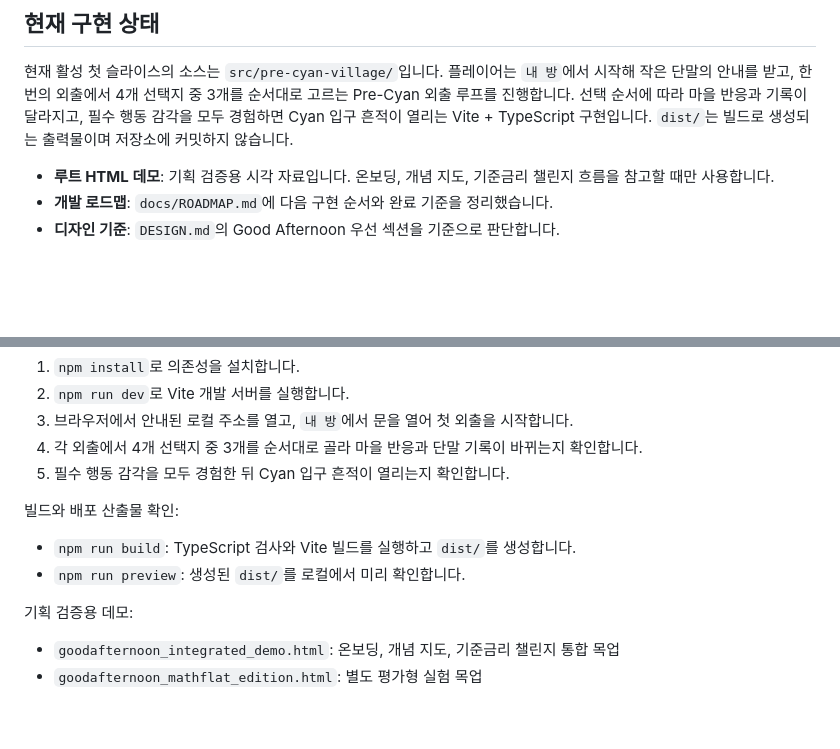
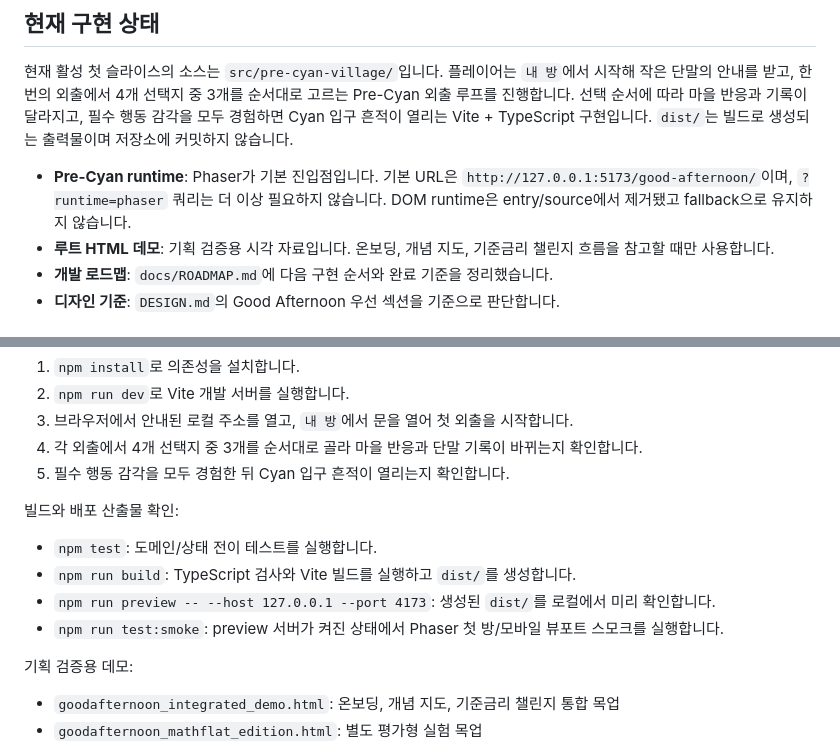
Before and after one commit to jinhoOps/good-afternoon, a Markdown page: README.md, 2 parts joined by grey strips. Rendered like a GitHub page; blank space fills up the shorter version.

Commit message:
docs: record phaser-only pre-cyan runtime

```diff
--- a/README.md
+++ b/README.md
@@ -8,6 +8,7 @@
 
 현재 활성 첫 슬라이스의 소스는 `src/pre-cyan-village/`입니다. 플레이어는 `내 방`에서 시작해 작은 단말의 안내를 받고, 한 번의 외출에서 4개 선택지 중 3개를 순서대로 고르는 Pre-Cyan 외출 루프를 진행합니다. 선택 순서에 따라 마을 반응과 기록이 달라지고, 필수 행동 감각을 모두 경험하면 Cyan 입구 흔적이 열리는 Vite + TypeScript 구현입니다. `dist/`는 빌드로 생성되는 출력물이며 저장소에 커밋하지 않습니다.
 
+- **Pre-Cyan runtime**: Phaser가 기본 진입점입니다. 기본 URL은 `http://127.0.0.1:5173/good-afternoon/`이며, `?runtime=phaser` 쿼리는 더 이상 필요하지 않습니다. DOM runtime은 entry/source에서 제거됐고 fallback으로 유지하지 않습니다.
 - **루트 HTML 데모**: 기획 검증용 시각 자료입니다. 온보딩, 개념 지도, 기준금리 챌린지 흐름을 참고할 때만 사용합니다.
 - **개발 로드맵**: `docs/ROADMAP.md`에 다음 구현 순서와 완료 기준을 정리했습니다.
 - **디자인 기준**: `DESIGN.md`의 Good Afternoon 우선 섹션을 기준으로 판단합니다.
@@ -24,8 +25,10 @@ Pre-Cyan 첫 모험 마을:
 
 빌드와 배포 산출물 확인:
 
+- `npm test`: 도메인/상태 전이 테스트를 실행합니다.
 - `npm run build`: TypeScript 검사와 Vite 빌드를 실행하고 `dist/`를 생성합니다.
-- `npm run preview`: 생성된 `dist/`를 로컬에서 미리 확인합니다.
+- `npm run preview -- --host 127.0.0.1 --port 4173`: 생성된 `dist/`를 로컬에서 미리 확인합니다.
+- `npm run test:smoke`: preview 서버가 켜진 상태에서 Phaser 첫 방/모바일 뷰포트 스모크를 실행합니다.
 
 기획 검증용 데모:
 
```
Also changed, not shown: 2 other files.
